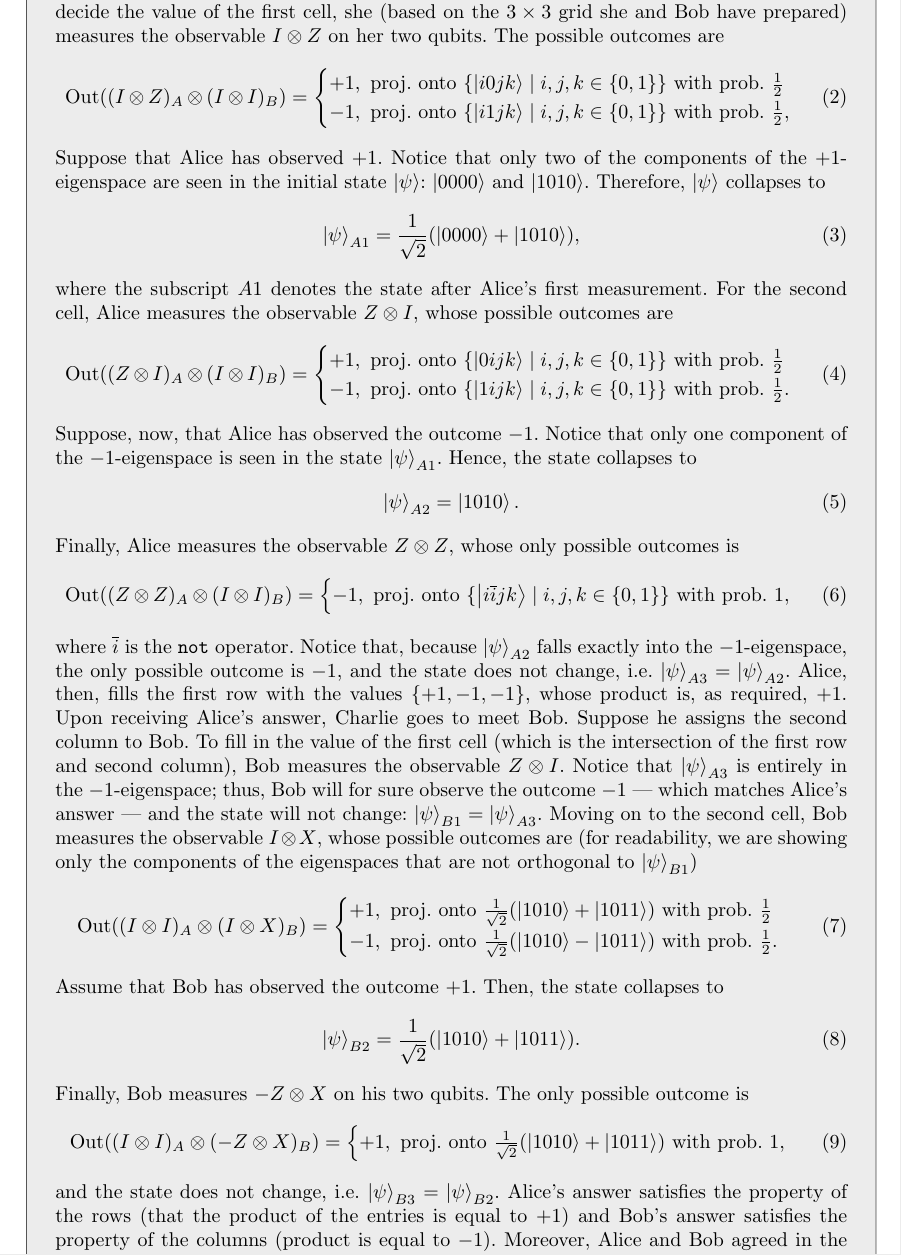
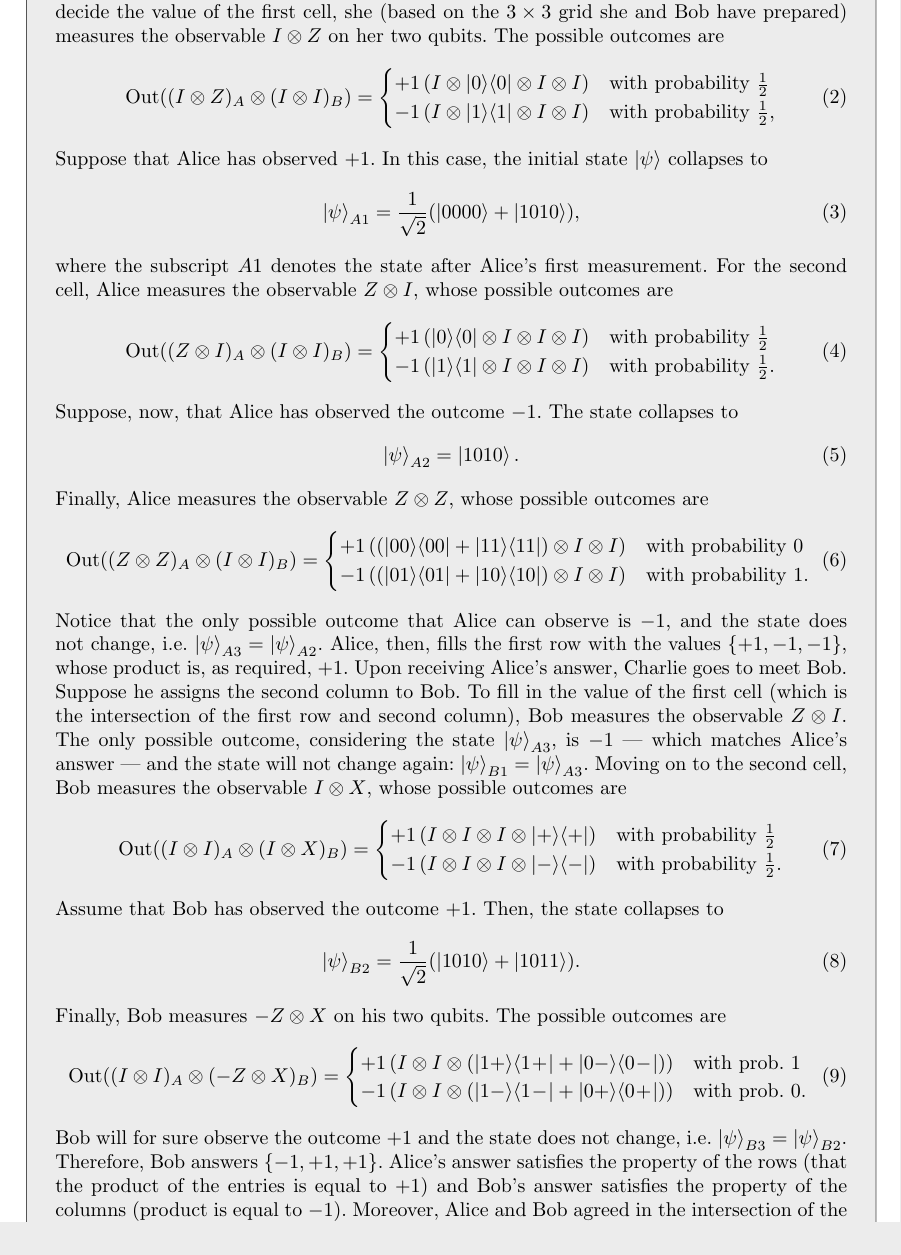
Before and after one commit to luigidcsoares/quantum-magic-square, a LaTeX paper (paper/main.tex): part of page 4 of 5, cut so that both start at the same text. Compiled offline with pdfLaTeX.

Commit message:
Simplifying quantum example

```diff
--- a/paper/main.tex
+++ b/paper/main.tex
@@ -333,16 +333,14 @@ measurement. Example~\ref{ex:quantum-sol} depicts a round of the game.
   \begin{equation}
     \operatorname{Out}((I \otimes Z)_{A} \otimes (I \otimes I)_{B}) =
     \begin{cases}
-      +1, \text{ proj. onto } \{\ket{i0jk} \mid i, j, k \in \{0, 1\}\}
-        \text{ with prob. } \frac{1}{2} \\
-      -1, \text{ proj. onto } \{\ket{i1jk} \mid i, j, k \in \{0, 1\}\}
-        \text{ with prob. } \frac{1}{2},
+      +1 \left(I \otimes \ketbra{0}{0} \otimes I \otimes I\right)
+        &\text{with probability } \frac{1}{2} \\
+      -1 \left(I \otimes \ketbra{1}{1} \otimes I \otimes I\right)
+        &\text{with probability } \frac{1}{2},
     \end{cases}
   \end{equation}
-  Suppose that Alice has observed \(+1\). Notice that
-  only two of the components of the \(+1\)-eigenspace are seen in the
-  initial state \(\ket{\psi}\): \(\ket{0000}\) and
-  \(\ket{1010}\). Therefore, \(\ket{\psi}\) collapses to
+  Suppose that Alice has observed \(+1\). In this case, the initial
+  state \(\ket{\psi}\) collapses to
   \begin{equation}
     \ket{\psi}_{A1} =  \frac{1}{\sqrt{2}}(\ket{0000} + \ket{1010}),
   \end{equation}
@@ -352,51 +350,49 @@ measurement. Example~\ref{ex:quantum-sol} depicts a round of the game.
   \begin{equation}
     \operatorname{Out}((Z \otimes I)_{A} \otimes (I \otimes I)_{B}) =
     \begin{cases}
-      +1, \text{ proj. onto } \{\ket{0ijk} \mid i, j, k \in \{0, 1\}\}
-        \text{ with prob. } \frac{1}{2} \\
-      -1, \text{ proj. onto } \{\ket{1ijk} \mid i, j, k \in \{0, 1\}\}
-        \text{ with prob. } \frac{1}{2}.
+      +1 \left(\ketbra{0}{0} \otimes I \otimes I \otimes I\right)
+        &\text{with probability } \frac{1}{2} \\
+      -1 \left(\ketbra{1}{1} \otimes I \otimes I \otimes I\right)
+        &\text{with probability } \frac{1}{2}.
     \end{cases}
   \end{equation}
-  Suppose, now, that Alice has observed the outcome \(-1\). Notice that
-  only one component of the \(-1\)-eigenspace is seen in the state
-  \(\ket{\psi}_{A1}\). Hence, the state collapses to
+  Suppose, now, that Alice has observed the outcome \(-1\). The state
+  collapses to
   \begin{equation}
     \ket{\psi}_{A2} =  \ket{1010}.
   \end{equation}
   Finally, Alice measures the observable \(Z \otimes Z\), whose
-  only possible outcomes is
+  possible outcomes are
   \begin{equation}
     \operatorname{Out}((Z \otimes Z)_{A} \otimes (I \otimes I)_{B}) =
     \begin{cases}
-      -1, \text{ proj. onto } \{\ket{i\overline{i}jk} \mid i, j, k \in \{0, 1\}\}
-        \text{ with prob. } 1,
+      +1 \left(\left(\ketbra{00}{00} + \ketbra{11}{11}\right) \otimes I \otimes I\right)
+      &\text{with probability } 0 \\
+      -1 \left(\left(\ketbra{01}{01} + \ketbra{10}{10}\right) \otimes I \otimes I\right)
+      &\text{with probability } 1.
     \end{cases}
   \end{equation}
-  where \(\overline{i}\) is the \texttt{not} operator. Notice that,
-  because \(\ket{\psi}_{A2}\) falls exactly into the
-  \(-1\)-eigenspace, the only possible outcome is \(-1\), and the
-  state does not change, i.e. \(\ket{\psi}_{A3} = \ket{\psi}_{A2}\).
-  Alice, then, fills the first row with the values \(\{+1, -1, -1\}\),
-  whose product is, as required, \(+1\). Upon receiving Alice's
-  answer, Charlie goes to meet Bob. Suppose he assigns the second
-  column to Bob. To fill in the value of the first cell (which is the
-  intersection of the first row and second column), Bob measures the
-  observable \(Z \otimes I\). Notice that \(\ket{\psi}_{A3}\) is
-  entirely in the \(-1\)-eigenspace; thus, Bob will for sure observe
-  the outcome \(-1\) ---~which matches Alice's answer~--- and the
-  state will not change: \(\ket{\psi}_{B1} = \ket{\psi}_{A3}\). Moving
-  on to the second cell, Bob measures the observable \(I \otimes X\),
-  whose possible outcomes are (for readability, we are showing only
-  the components of the eigenspaces that are not orthogonal to
-  \(\ket{\psi}_{B1}\))
+  Notice that the only possible outcome that Alice can observe is
+  \(-1\), and the state does not change, i.e.
+  \(\ket{\psi}_{A3} = \ket{\psi}_{A2}\).  Alice, then, fills the first
+  row with the values \(\{+1, -1, -1\}\), whose product is, as
+  required, \(+1\). Upon receiving Alice's answer, Charlie goes to
+  meet Bob. Suppose he assigns the second column to Bob. To fill in
+  the value of the first cell (which is the intersection of the first
+  row and second column), Bob measures the observable \(Z \otimes
+  I\). The only possible outcome, considering the state
+  \(\ket{\psi}_{A3}\), is \(-1\) ---~which matches Alice's answer~---
+  and the state will not change again:
+  \(\ket{\psi}_{B1} = \ket{\psi}_{A3}\). Moving on to the second cell,
+  Bob measures the observable \(I \otimes X\), whose possible outcomes
+  are
   \begin{equation}
     \operatorname{Out}((I \otimes I)_{A} \otimes (I \otimes X)_{B}) =
     \begin{cases}
-      +1, \text{ proj. onto } \frac{1}{\sqrt{2}}(\ket{1010} + \ket{1011})
-        \text{ with prob. } \frac{1}{2} \\
-      -1, \text{ proj. onto } \frac{1}{\sqrt{2}}(\ket{1010} - \ket{1011})
-        \text{ with prob. } \frac{1}{2}.
+      +1 \left(I \otimes I \otimes I \otimes \ketbra{+}{+}\right)
+      &\text{with probability } \frac{1}{2} \\
+      -1 \left(I \otimes I \otimes I \otimes \ketbra{-}{-}\right)
+      &\text{with probability } \frac{1}{2}.
     \end{cases}
   \end{equation}
   Assume that Bob has observed the outcome \(+1\). Then, the state
@@ -405,20 +401,23 @@ measurement. Example~\ref{ex:quantum-sol} depicts a round of the game.
     \ket{\psi}_{B2} =  \frac{1}{\sqrt{2}}(\ket{1010} + \ket{1011}).
   \end{equation}
   Finally, Bob measures \(-Z \otimes X\) on his two qubits.
-  The only possible outcome is
+  The possible outcomes are
   \begin{equation}
     \operatorname{Out}((I \otimes I)_{A} \otimes (-Z \otimes X)_{B}) =
     \begin{cases}
-      +1, \text{ proj. onto } \frac{1}{\sqrt{2}}(\ket{1010} + \ket{1011})
-      \text{ with prob. } 1,
+      +1 \left(I \otimes I \otimes \left(\ketbra{1+}{1\!+\!} + \ketbra{0-}{0\!-\!}\right)\right)
+      &\text{with prob. } 1 \\
+      -1 \left(I \otimes I \otimes \left(\ketbra{1-}{1\!-\!} + \ketbra{0+}{0\!+\!}\right)\right)
+      &\text{with prob. } 0.
     \end{cases}
   \end{equation}
-  and the state does not change, i.e.
-  \(\ket{\psi}_{B3} = \ket{\psi}_{B2}\). Alice's answer satisfies the
-  property of the rows (that the product of the entries is equal to
-  \(+1\)) and Bob's answer satisfies the property of the columns
-  (product is equal to \(-1\)).  Moreover, Alice and Bob agreed in the
-  intersection of the row and the column.  Hence, they won this round!
+  Bob will for sure observe the outcome \(+1\) and the state does not
+  change, i.e.  \(\ket{\psi}_{B3} = \ket{\psi}_{B2}\). Therefore, Bob
+  answers \(\{-1, +1, +1\}\). Alice's answer satisfies the property of
+  the rows (that the product of the entries is equal to \(+1\)) and
+  Bob's answer satisfies the property of the columns (product is equal
+  to \(-1\)).  Moreover, Alice and Bob agreed in the intersection of
+  the row and the column.  Hence, they won this round!
 \end{tcbexample}
 \section{Quantum Unitaries (? research)}
 \label{sec:quantum-unitaries}
```
Also changed, not shown: paper/main.pdf.
